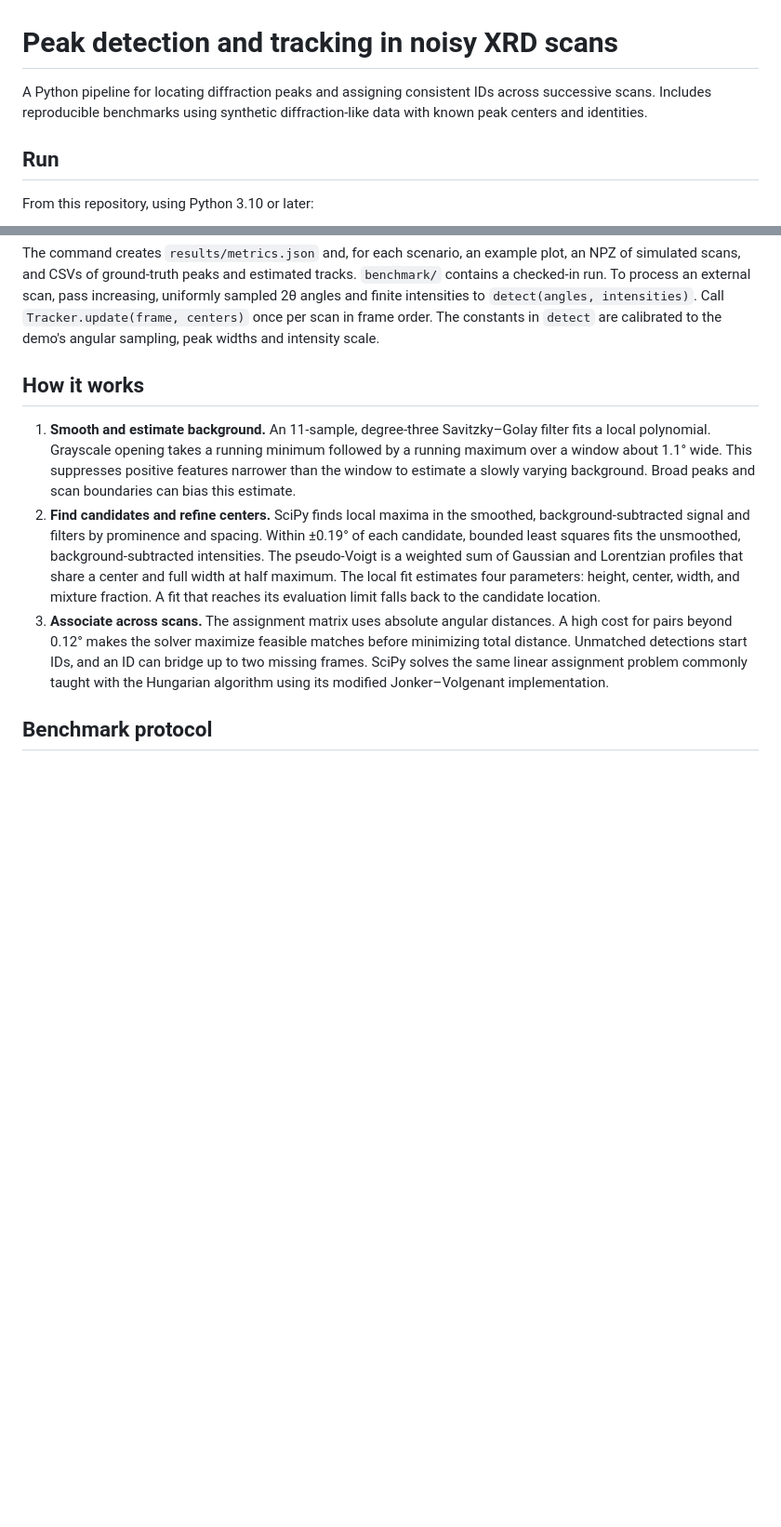
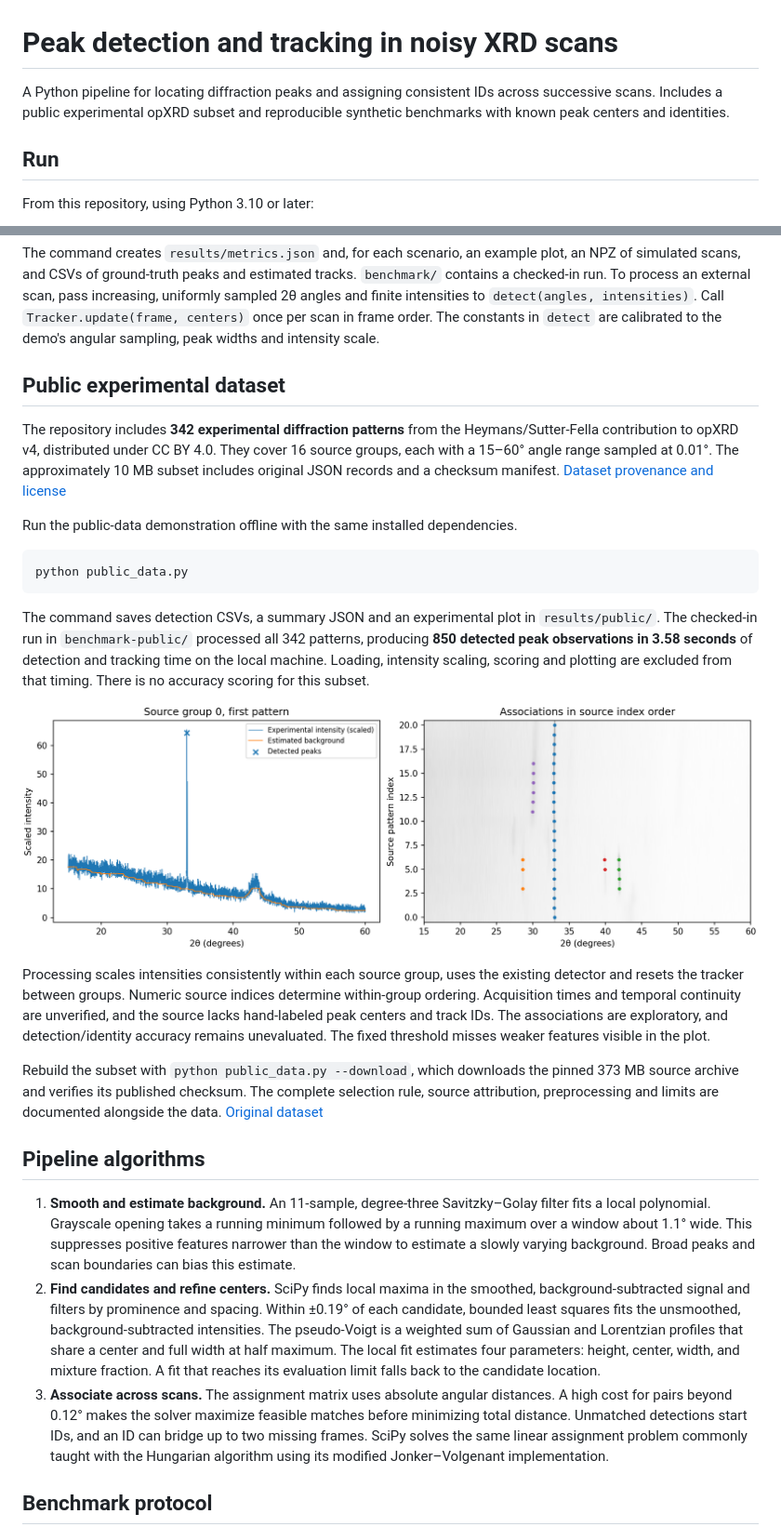
Before and after one commit to afrahali08-cloud/xrd-peak-tracking, a Markdown page: README.md, 2 parts joined by grey strips. Shown at 93% size. Rendered like a GitHub page; pictures changed too: benchmark-public/experimental.png (added); blank space fills up the shorter version.

Commit message:
Add reproducible public experimental opXRD dataset analysis

````diff
--- a/README.md
+++ b/README.md
@@ -1,6 +1,6 @@
 # Peak detection and tracking in noisy XRD scans
 
-A Python pipeline for locating diffraction peaks and assigning consistent IDs across successive scans. Includes reproducible benchmarks using synthetic diffraction-like data with known peak centers and identities.
+A Python pipeline for locating diffraction peaks and assigning consistent IDs across successive scans. Includes a public experimental opXRD subset and reproducible synthetic benchmarks with known peak centers and identities.
 
 ## Run
 
@@ -14,7 +14,25 @@ python demo.py
 
 The command creates `results/metrics.json` and, for each scenario, an example plot, an NPZ of simulated scans, and CSVs of ground-truth peaks and estimated tracks. `benchmark/` contains a checked-in run. To process an external scan, pass increasing, uniformly sampled 2θ angles and finite intensities to `detect(angles, intensities)`. Call `Tracker.update(frame, centers)` once per scan in frame order. The constants in `detect` are calibrated to the demo's angular sampling, peak widths and intensity scale.
 
-## How it works
+## Public experimental dataset
+
+The repository includes **342 experimental diffraction patterns** from the Heymans/Sutter-Fella contribution to opXRD v4, distributed under CC BY 4.0. They cover 16 source groups, each with a 15–60° angle range sampled at 0.01°. The approximately 10 MB subset includes original JSON records and a checksum manifest. [Dataset provenance and license](data/README.md)
+
+Run the public-data demonstration offline with the same installed dependencies.
+
+```sh
+python public_data.py
+```
+
+The command saves detection CSVs, a summary JSON and an experimental plot in `results/public/`. The checked-in run in `benchmark-public/` processed all 342 patterns, producing **850 detected peak observations in 3.58 seconds** of detection and tracking time on the local machine. Loading, intensity scaling, scoring and plotting are excluded from that timing. There is no accuracy scoring for this subset.
+
+![Experimental scan and source-index associations](benchmark-public/experimental.png)
+
+Processing scales intensities consistently within each source group, uses the existing detector and resets the tracker between groups. Numeric source indices determine within-group ordering. Acquisition times and temporal continuity are unverified, and the source lacks hand-labeled peak centers and track IDs. The associations are exploratory, and detection/identity accuracy remains unevaluated. The fixed threshold misses weaker features visible in the plot.
+
+Rebuild the subset with `python public_data.py --download`, which downloads the pinned 373 MB source archive and verifies its published checksum. The complete selection rule, source attribution, preprocessing and limits are documented alongside the data. [Original dataset](https://doi.org/10.5281/zenodo.14279434)
+
+## Pipeline algorithms
 
 1. **Smooth and estimate background.** An 11-sample, degree-three Savitzky–Golay filter fits a local polynomial. Grayscale opening takes a running minimum followed by a running maximum over a window about 1.1° wide. This suppresses positive features narrower than the window to estimate a slowly varying background. Broad peaks and scan boundaries can bias this estimate.
 2. **Find candidates and refine centers.** SciPy finds local maxima in the smoothed, background-subtracted signal and filters by prominence and spacing. Within ±0.19° of each candidate, bounded least squares fits the unsmoothed, background-subtracted intensities. The pseudo-Voigt is a weighted sum of Gaussian and Lorentzian profiles that share a center and full width at half maximum. The local fit estimates four parameters: height, center, width, and mixture fraction. A fit that reaches its evaluation limit falls back to the candidate location.
````
Also changed, not shown: data/README.md (added, +30 -0 lines), 6 other files.
